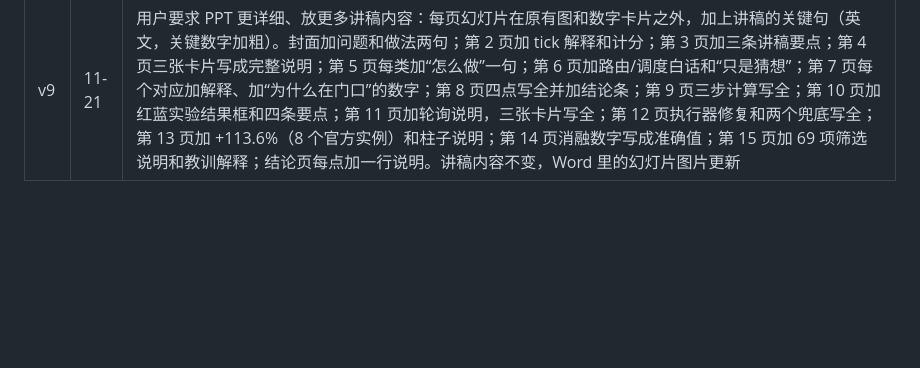
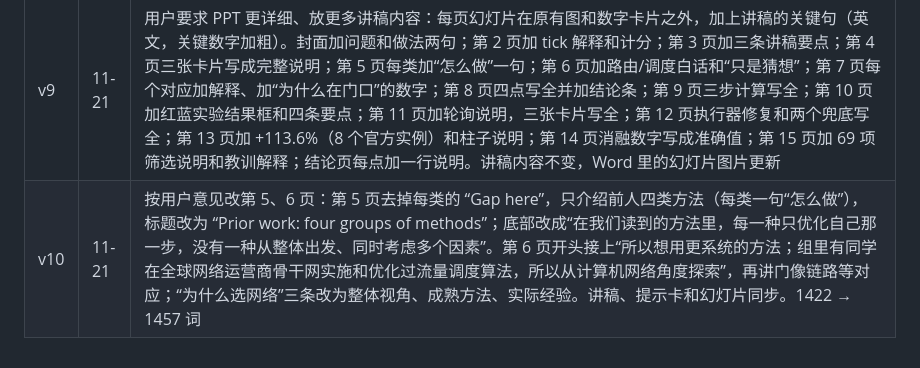
Before and after one commit to Kent0067826/SEEM5910-Final-Presentation-and-Report, a Markdown page: figures/deck/版本记录.md, the part around the change. Rendered like a GitHub page; blank space fills up the shorter version.

```diff
--- a/figures/deck/版本记录.md
+++ b/figures/deck/版本记录.md
@@ -11,3 +11,4 @@
 | v7 | 11-19 | 用户要求检查后面几页、讲稿更简洁：第 2–16 页全部重写成短句，1943 → 1441 词（每分钟 130 词约 11.1 分钟，放慢到 110 词约 13.1 分钟，留出放慢和指图的时间）。顺带改掉奇怪的地方：第 3 页和第 2 页都用 “First” 开头；第 2 页没解释 tick；第 3 页 “champion's order assignment” 改成 “the 2024 champion's way of giving out orders”；第 4 页 “when the door is in order” 改成 “when they take turns properly”；第 5 页插入语打断的长句；第 7 页 “order center”“router port” 没解释，改成 “giving out orders is the sender”“the area near a door works as the router, deciding who goes next”；第 9 页开头太突然，改成 “Which to borrow: routing or scheduling?”。数字不变 |
 | v8 | 11-19 | 删去和结果效果无关的描述：第 2 页“亚马逊赞助、第三届”整句和提示卡；第 5 页开头的“前人做过很多工作”客套话；第 5 页提示卡里已不讲的“Each does its own step well”。1441 → 1422 词。幻灯片画面不变 |
 | v9 | 11-21 | 用户要求 PPT 更详细、放更多讲稿内容：每页幻灯片在原有图和数字卡片之外，加上讲稿的关键句（英文，关键数字加粗）。封面加问题和做法两句；第 2 页加 tick 解释和计分；第 3 页加三条讲稿要点；第 4 页三张卡片写成完整说明；第 5 页每类加“怎么做”一句；第 6 页加路由/调度白话和“只是猜想”；第 7 页每个对应加解释、加“为什么在门口”的数字；第 8 页四点写全并加结论条；第 9 页三步计算写全；第 10 页加红蓝实验结果框和四条要点；第 11 页加轮询说明，三张卡片写全；第 12 页执行器修复和两个兜底写全；第 13 页加 +113.6%（8 个官方实例）和柱子说明；第 14 页消融数字写成准确值；第 15 页加 69 项筛选说明和教训解释；结论页每点加一行说明。讲稿内容不变，Word 里的幻灯片图片更新 |
+| v10 | 11-21 | 按用户意见改第 5、6 页：第 5 页去掉每类的 “Gap here”，只介绍前人四类方法（每类一句“怎么做”），标题改为 “Prior work: four groups of methods”；底部改成“在我们读到的方法里，每一种只优化自己那一步，没有一种从整体出发、同时考虑多个因素”。第 6 页开头接上“所以想用更系统的方法；组里有同学在全球网络运营商骨干网实施和优化过流量调度算法，所以从计算机网络角度探索”，再讲门像链路等对应；“为什么选网络”三条改为整体视角、成熟方法、实际经验。讲稿、提示卡和幻灯片同步。1422 → 1457 词 |
```
Also changed, not shown: figures/deck/演讲稿_源稿.md (+23 -23 lines), figures/deck/slides/slide-05.png, figures/deck/slides/slide-06.png, 6 other files.
